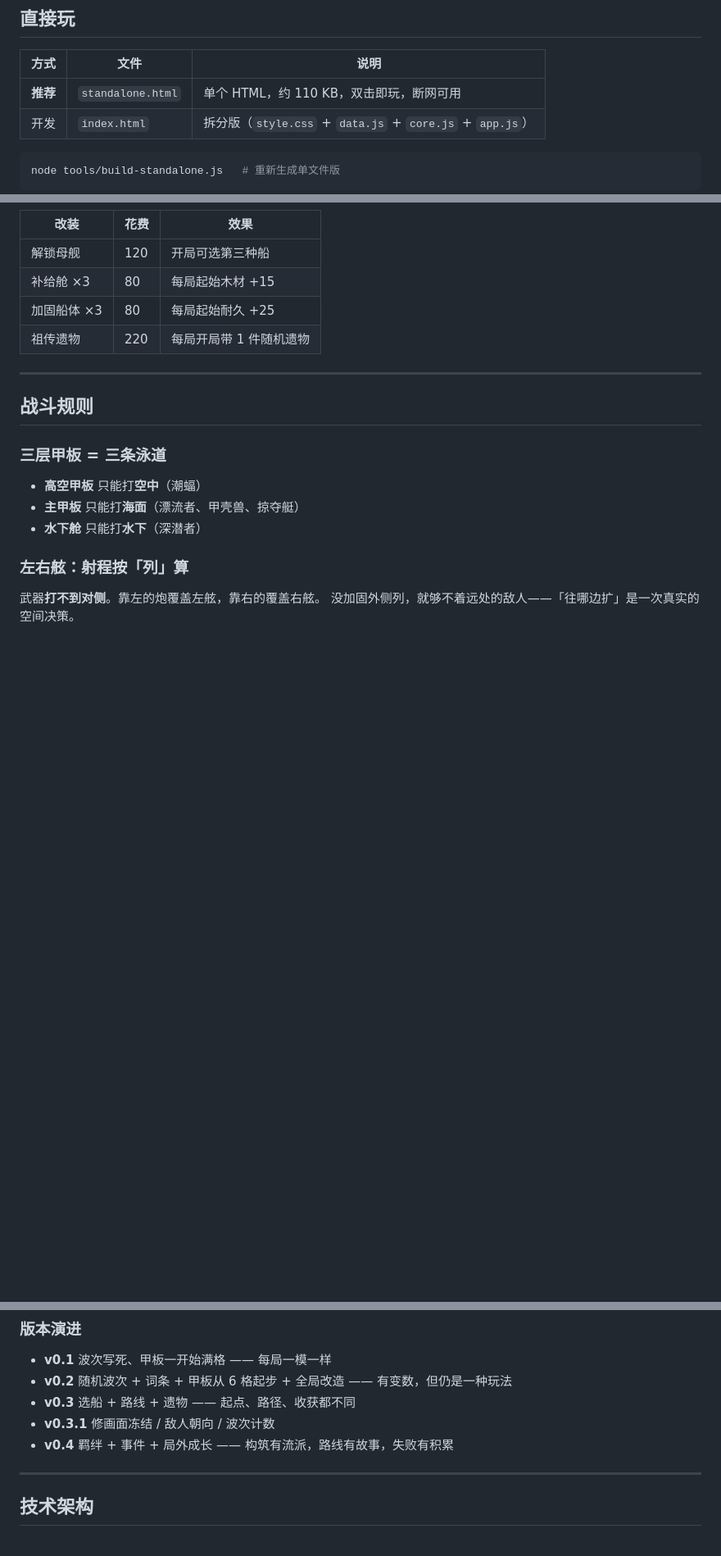
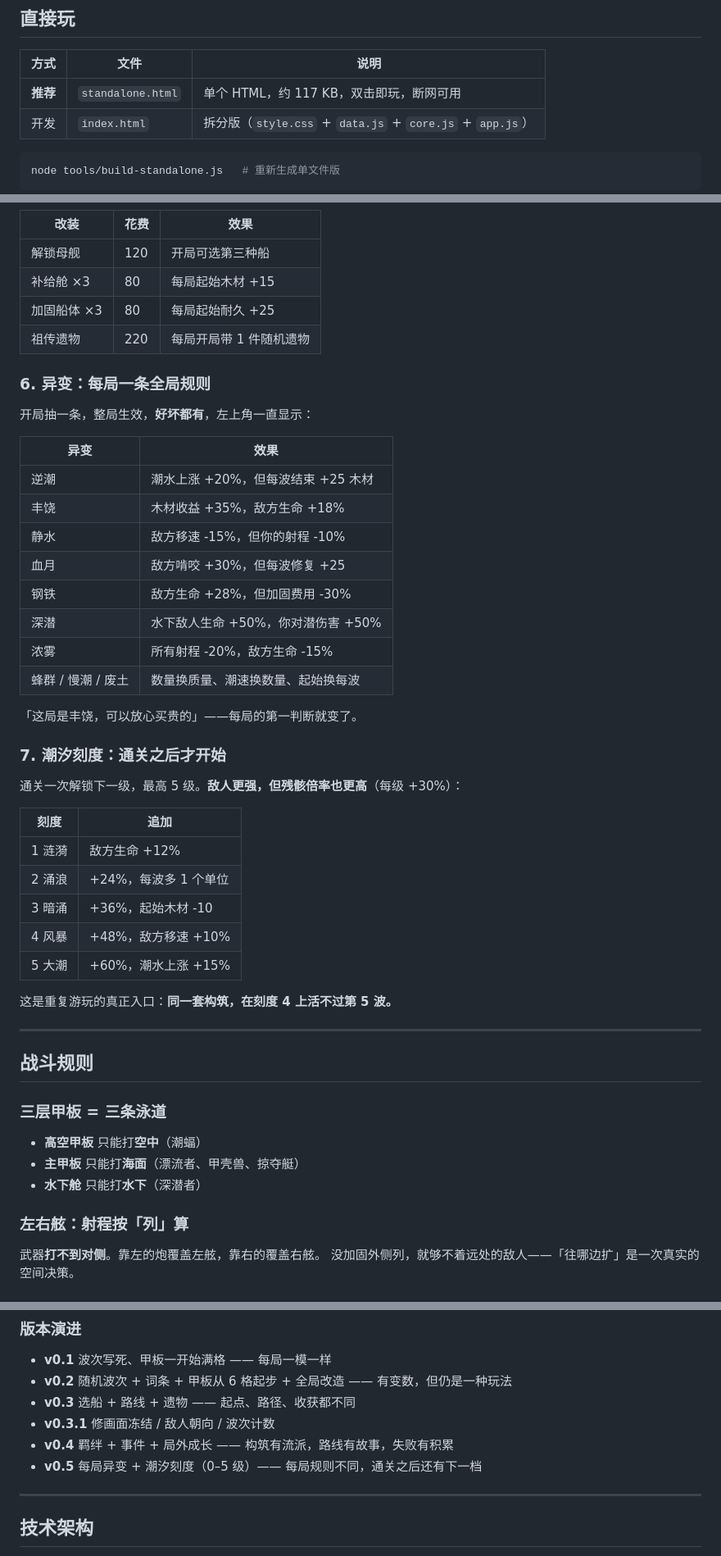
Before and after one commit to MERCY-LIN/tide-ark, a Markdown page: README.md, 3 parts joined by grey strips. Shown at 82% size. Rendered like a GitHub page; blank space fills up the shorter version.

````diff
--- a/README.md
+++ b/README.md
@@ -24,7 +24,7 @@
 
 | 方式 | 文件 | 说明 |
 |---|---|---|
-| **推荐** | `standalone.html` | 单个 HTML，约 110 KB，双击即玩，断网可用 |
+| **推荐** | `standalone.html` | 单个 HTML，约 117 KB，双击即玩，断网可用 |
 | 开发 | `index.html` | 拆分版（`style.css` + `data.js` + `core.js` + `app.js`） |
 
 ```bash
@@ -100,6 +100,37 @@ node tools/build-standalone.js   # 重新生成单文件版
 | 加固船体 ×3 | 80 | 每局起始耐久 +25 |
 | 祖传遗物 | 220 | 每局开局带 1 件随机遗物 |
 
+### 6. 异变：每局一条全局规则
+
+开局抽一条，整局生效，**好坏都有**，左上角一直显示：
+
+| 异变 | 效果 |
+|---|---|
+| 逆潮 | 潮水上涨 +20%，但每波结束 +25 木材 |
+| 丰饶 | 木材收益 +35%，敌方生命 +18% |
+| 静水 | 敌方移速 -15%，但你的射程 -10% |
+| 血月 | 敌方啃咬 +30%，但每波修复 +25 |
+| 钢铁 | 敌方生命 +28%，但加固费用 -30% |
+| 深潜 | 水下敌人生命 +50%，你对潜伤害 +50% |
+| 浓雾 | 所有射程 -20%，敌方生命 -15% |
+| 蜂群 / 慢潮 / 废土 | 数量换质量、潮速换数量、起始换每波 |
+
+「这局是丰饶，可以放心买贵的」——每局的第一判断就变了。
+
+### 7. 潮汐刻度：通关之后才开始
+
+通关一次解锁下一级，最高 5 级。**敌人更强，但残骸倍率也更高**（每级 +30%）：
+
+| 刻度 | 追加 |
+|---|---|
+| 1 涟漪 | 敌方生命 +12% |
+| 2 涌浪 | +24%，每波多 1 个单位 |
+| 3 暗涌 | +36%，起始木材 -10 |
+| 4 风暴 | +48%，敌方移速 +10% |
+| 5 大潮 | +60%，潮水上涨 +15% |
+
+这是重复游玩的真正入口：**同一套构筑，在刻度 4 上活不过第 5 波。**
+
 ---
 
 ## 战斗规则
@@ -156,6 +187,7 @@ Slay the Spire（路线 + 明牌取舍）、FTL（局外解锁 + 每次重开都
 - **v0.3** 选船 + 路线 + 遗物 —— 起点、路径、收获都不同
 - **v0.3.1** 修画面冻结 / 敌人朝向 / 波次计数
 - **v0.4** 羁绊 + 事件 + 局外成长 —— 构筑有流派，路线有故事，失败有积累
+- **v0.5** 每局异变 + 潮汐刻度（0–5 级）—— 每局规则不同，通关之后还有下一档
 
 ---
 
````
Also changed, not shown: other parts of README.md (+10 -3 lines), docs/build.png, docs/ship.png, 6 other files.
